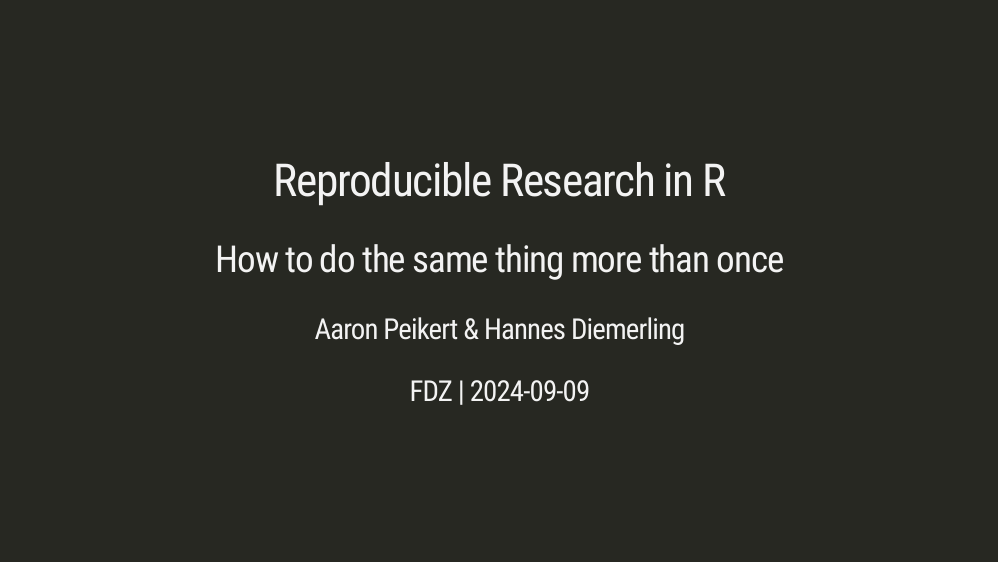
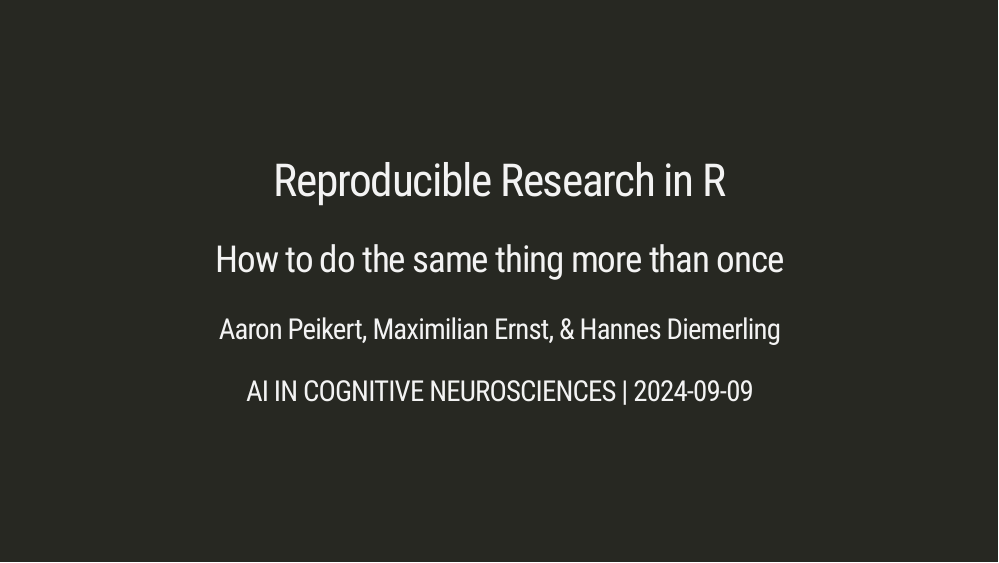
Before and after one commit to aaronpeikert/repro-workshop, an R Markdown document (presentation.Rmd): page 1 of 111. Rendered offline with R 4.5, knitr and Pandoc, with nearby package versions; the slides are laid out offline by our stand-in for remark.js, each with all of its steps uncovered, in fonts that may differ from those the slides ask for, and without slide numbers, shadows or browser add-ons; some code elsewhere in the file could not run offline; a font, style sheet, LaTeX package, included part or bibliography that could not be used is replaced or left out.

Commit message:
update venue

```diff
--- a/presentation.Rmd
+++ b/presentation.Rmd
@@ -2,8 +2,9 @@
 title: "Reproducible Research in R"
 subtitle: "How to do the same thing more than once"
 author:
-  - "Aaron Peikert & Hannes Diemerling"
-date: 'FDZ | `r Sys.Date()`'
+  - "Aaron Peikert, Maximilian Ernst, & Hannes Diemerling"
+date: 'AI IN COGNITIVE
+NEUROSCIENCES | `r Sys.Date()`'
 output:
   xaringan::moon_reader:
     css: xaringan-themer.css
```
